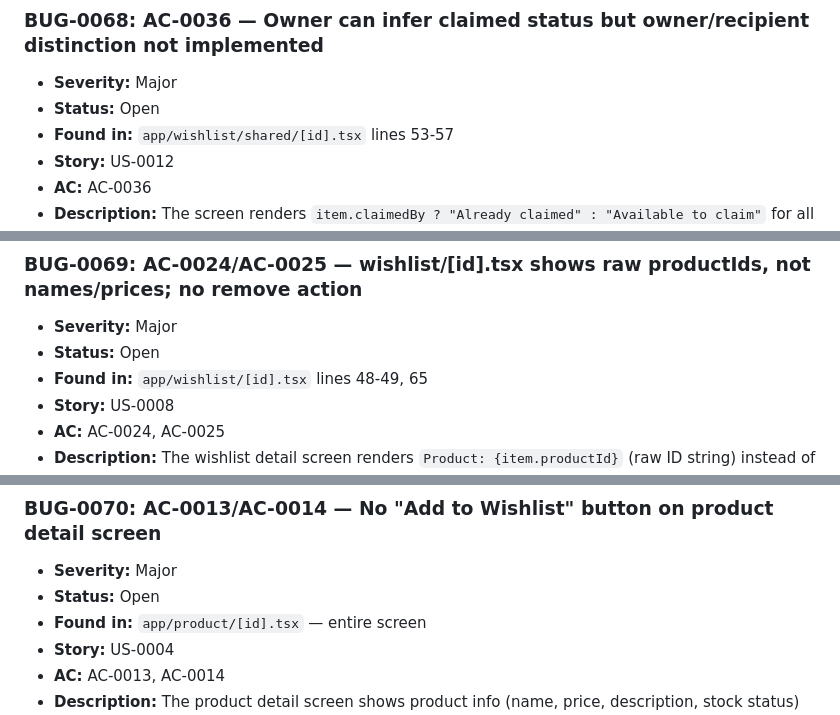
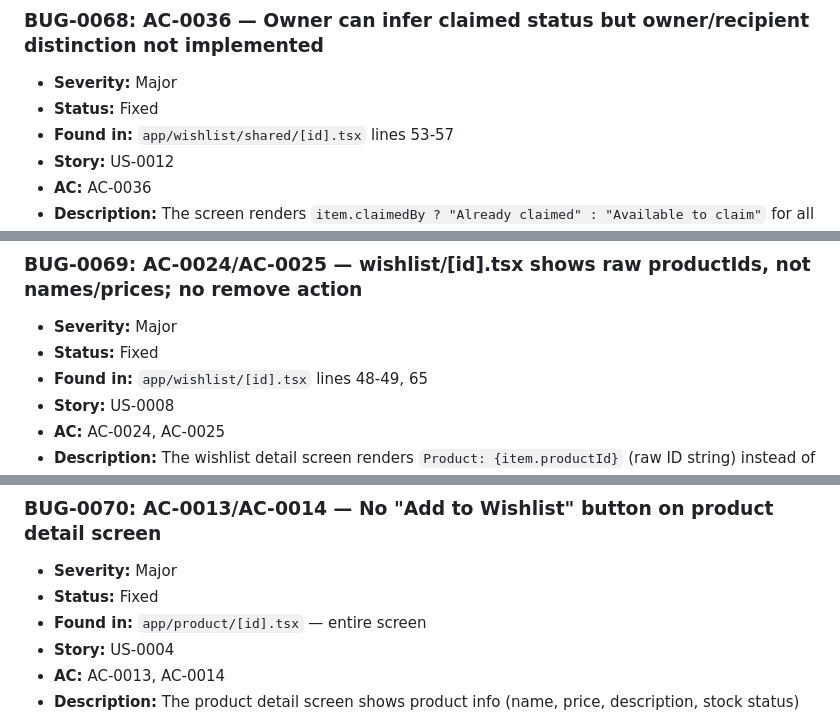
Before and after one commit to ksyed0/CTC-Mobile-Wishlist, a Markdown page: docs/BUGS.md, 3 parts joined by grey strips. GitHub-like rendering.

```diff
--- a/docs/BUGS.md
+++ b/docs/BUGS.md
@@ -595,7 +595,7 @@
 ### BUG-0068: AC-0036 — Owner can infer claimed status but owner/recipient distinction not implemented
 
 - **Severity:** Major
-- **Status:** Open
+- **Status:** Fixed
 - **Found in:** `app/wishlist/shared/[id].tsx` lines 53-57
 - **Story:** US-0012
 - **AC:** AC-0036
@@ -605,7 +605,7 @@
 ### BUG-0069: AC-0024/AC-0025 — wishlist/[id].tsx shows raw productIds, not names/prices; no remove action
 
 - **Severity:** Major
-- **Status:** Open
+- **Status:** Fixed
 - **Found in:** `app/wishlist/[id].tsx` lines 48-49, 65
 - **Story:** US-0008
 - **AC:** AC-0024, AC-0025
@@ -615,7 +615,7 @@
 ### BUG-0070: AC-0013/AC-0014 — No "Add to Wishlist" button on product detail screen
 
 - **Severity:** Major
-- **Status:** Open
+- **Status:** Fixed
 - **Found in:** `app/product/[id].tsx` — entire screen
 - **Story:** US-0004
 - **AC:** AC-0013, AC-0014
```
Also changed, not shown: other parts of docs/BUGS.md (+13 -10 lines).
